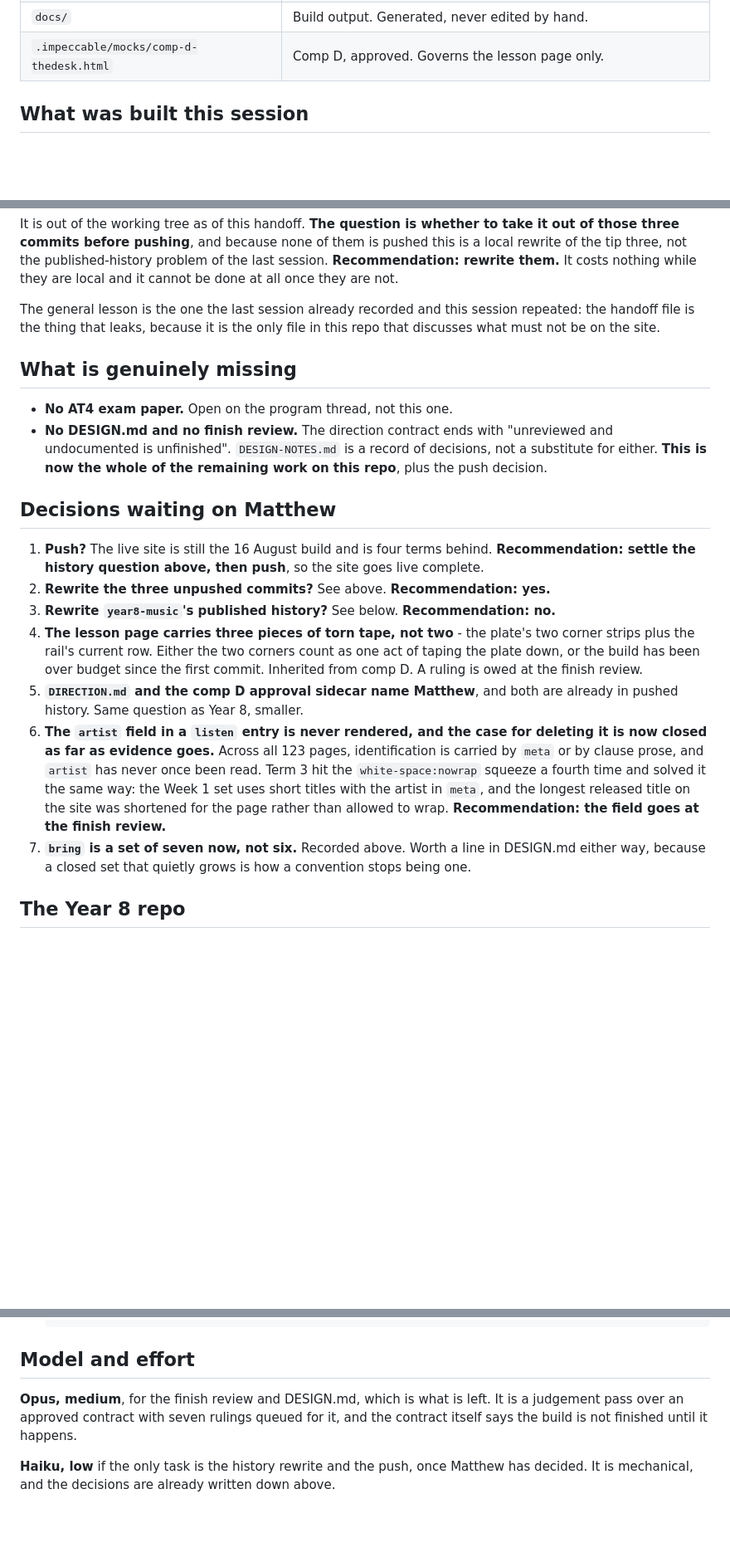
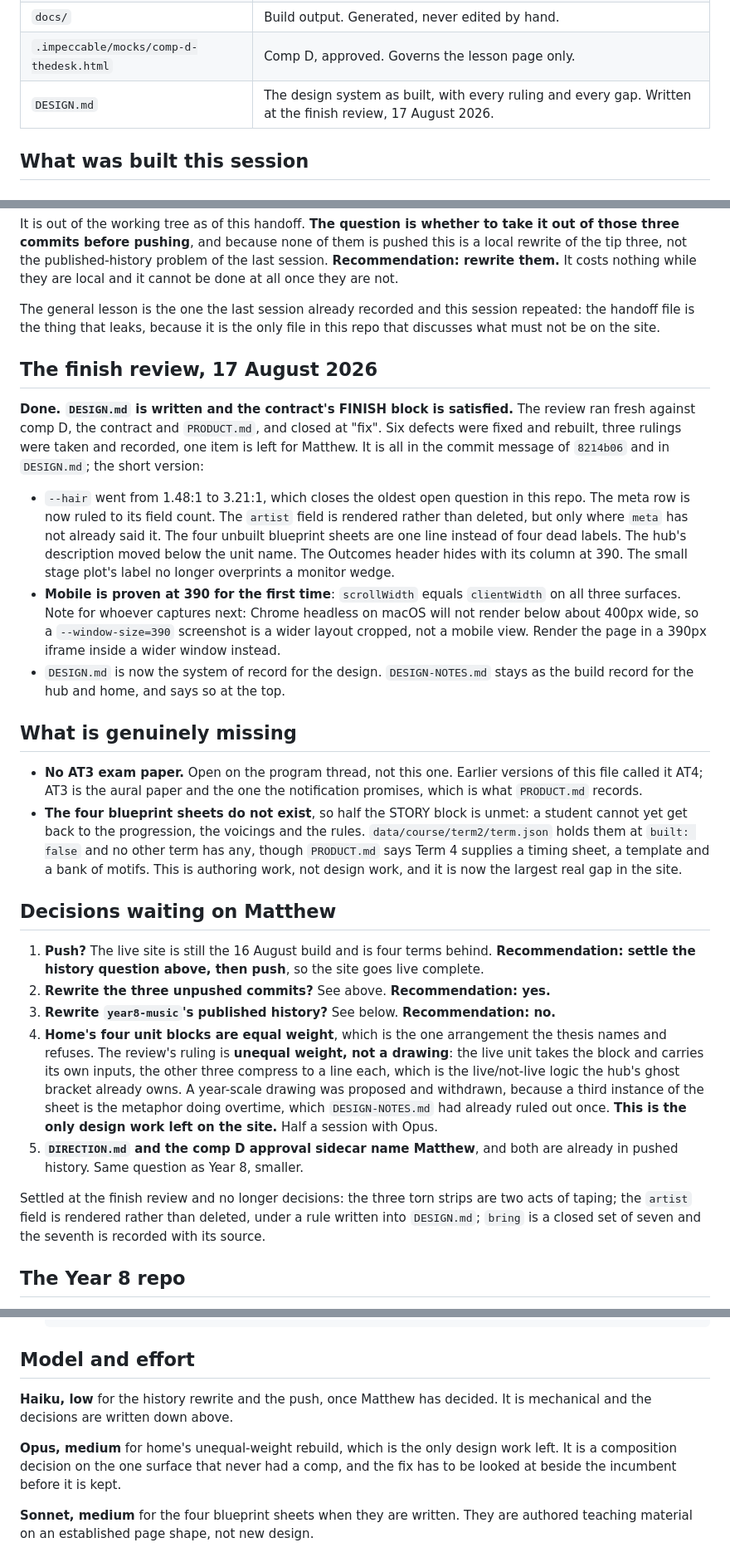
Before and after one commit to Edwards-Resources/year9-music-2027, a Markdown page: NEXT-SESSION.md, 3 parts joined by grey strips. Shown at 83% size. Rendered like a GitHub page; blank space fills up the shorter version.

Commit message:
Update the handoff for the finish review
The build is finished by its own contract now, so the file says so. What
changed in it:

- The finish review's outcome, in short form, with a pointer to DESIGN.md
  and to the commit that carries the detail.
- The capture trap, written down because it cost this session an hour: on
  macOS, headless Chrome will not render below about 400px, so a 390px
  screenshot is a wider layout cropped rather than a mobile view. Render
  the page in a 390px iframe inside a wider window.
- Three of the seven queued decisions are settled and are out of the list.
  Home's equal-weight unit blocks go in as the one design decision left.
- The missing exam paper is AT3, not AT4. AT3 is the aural paper and the
  one the notification promises, which is what PRODUCT.md has always said.
- The blueprint sheets are named as the largest real gap in the site. Four
  of them are flagged built:false in Term 2, no other term has any, and
  until they exist half the STORY block is unmet.
- Model and effort for each of the three jobs that are left.

Co-Authored-By: Claude Opus 5 <noreply@anthropic.com>

```diff
--- a/NEXT-SESSION.md
+++ b/NEXT-SESSION.md
@@ -29,6 +30,7 @@
 | `data/` | `site.json`, `course/course.json`, four `course/termN/term.json`. |
 | `docs/` | Build output. Generated, never edited by hand. |
 | `.impeccable/mocks/comp-d-thedesk.html` | Comp D, approved. Governs the lesson page only. |
+| `DESIGN.md` | The design system as built, with every ruling and every gap. Written at the finish review, 17 August 2026. |
 
 ## What was built this session
 
@@ -145,13 +147,40 @@ The general lesson is the one the last session already recorded and this session
 repeated: the handoff file is the thing that leaks, because it is the only file
 in this repo that discusses what must not be on the site.
 
+## The finish review, 17 August 2026
+
+**Done. `DESIGN.md` is written and the contract's FINISH block is satisfied.**
+The review ran fresh against comp D, the contract and `PRODUCT.md`, and closed at
+"fix". Six defects were fixed and rebuilt, three rulings were taken and recorded,
+one item is left for Matthew. It is all in the commit message of `8214b06` and in
+`DESIGN.md`; the short version:
+
+- `--hair` went from 1.48:1 to 3.21:1, which closes the oldest open question in
+  this repo. The meta row is now ruled to its field count. The `artist` field is
+  rendered rather than deleted, but only where `meta` has not already said it.
+  The four unbuilt blueprint sheets are one line instead of four dead labels.
+  The hub's description moved below the unit name. The Outcomes header hides
+  with its column at 390. The small stage plot's label no longer overprints a
+  monitor wedge.
+- **Mobile is proven at 390 for the first time**: `scrollWidth` equals
+  `clientWidth` on all three surfaces. Note for whoever captures next: Chrome
+  headless on macOS will not render below about 400px wide, so a
+  `--window-size=390` screenshot is a wider layout cropped, not a mobile view.
+  Render the page in a 390px iframe inside a wider window instead.
+- `DESIGN.md` is now the system of record for the design. `DESIGN-NOTES.md`
+  stays as the build record for the hub and home, and says so at the top.
+
 ## What is genuinely missing
 
-- **No AT4 exam paper.** Open on the program thread, not this one.
-- **No DESIGN.md and no finish review.** The direction contract ends with
-  "unreviewed and undocumented is unfinished". `DESIGN-NOTES.md` is a record of
-  decisions, not a substitute for either. **This is now the whole of the
-  remaining work on this repo**, plus the push decision.
+- **No AT3 exam paper.** Open on the program thread, not this one. Earlier
+  versions of this file called it AT4; AT3 is the aural paper and the one the
+  notification promises, which is what `PRODUCT.md` records.
+- **The four blueprint sheets do not exist**, so half the STORY block is unmet:
+  a student cannot yet get back to the progression, the voicings and the rules.
+  `data/course/term2/term.json` holds them at `built: false` and no other term
+  has any, though `PRODUCT.md` says Term 4 supplies a timing sheet, a template
+  and a bank of motifs. This is authoring work, not design work, and it is now
+  the largest real gap in the site.
 
 ## Decisions waiting on Matthew
 
@@ -161,24 +190,21 @@ in this repo that discusses what must not be on the site.
 2. **Rewrite the three unpushed commits?** See above. **Recommendation: yes.**
 3. **Rewrite `year8-music`'s published history?** See below. **Recommendation:
    no.**
-4. **The lesson page carries three pieces of torn tape, not two** - the plate's
-   two corner strips plus the rail's current row. Either the two corners count
-   as one act of taping the plate down, or the build has been over budget since
-   the first commit. Inherited from comp D. A ruling is owed at the finish
-   review.
+4. **Home's four unit blocks are equal weight**, which is the one arrangement the
+   thesis names and refuses. The review's ruling is **unequal weight, not a
+   drawing**: the live unit takes the block and carries its own inputs, the other
+   three compress to a line each, which is the live/not-live logic the hub's
+   ghost bracket already owns. A year-scale drawing was proposed and withdrawn,
+   because a third instance of the sheet is the metaphor doing overtime, which
+   `DESIGN-NOTES.md` had already ruled out once. **This is the only design work
+   left on the site.** Half a session with Opus.
 5. **`DIRECTION.md` and the comp D approval sidecar name Matthew**, and both are
    already in pushed history. Same question as Year 8, smaller.
-6. **The `artist` field in a `listen` entry is never rendered, and the case for
-   deleting it is now closed as far as evidence goes.** Across all 123 pages,
-   identification is carried by `meta` or by clause prose, and `artist` has never
-   once been read. Term 3 hit the `white-space:nowrap` squeeze a fourth time and
-   solved it the same way: the Week 1 set uses short titles with the artist in
-   `meta`, and the longest released title on the site was shortened for the page
-   rather than allowed to wrap. **Recommendation: the field goes at the finish
-   review.**
-7. **`bring` is a set of seven now, not six.** Recorded above. Worth a line in
-   DESIGN.md either way, because a closed set that quietly grows is how a
-   convention stops being one.
+
+Settled at the finish review and no longer decisions: the three torn strips are
+two acts of taping; the `artist` field is rendered rather than deleted, under a
+rule written into `DESIGN.md`; `bring` is a closed set of seven and the seventh
+is recorded with its source.
 
 ## The Year 8 repo
 
@@ -251,10 +277,12 @@ history. Matthew's call, and it is still open.
 
 ## Model and effort
 
-**Opus, medium**, for the finish review and DESIGN.md, which is what is left. It
-is a judgement pass over an approved contract with seven rulings queued for it,
-and the contract itself says the build is not finished until it happens.
+**Haiku, low** for the history rewrite and the push, once Matthew has decided.
+It is mechanical and the decisions are written down above.
 
-**Haiku, low** if the only task is the history rewrite and the push, once
-Matthew has decided. It is mechanical, and the decisions are already written
-down above.
+**Opus, medium** for home's unequal-weight rebuild, which is the only design work
+left. It is a composition decision on the one surface that never had a comp, and
+the fix has to be looked at beside the incumbent before it is kept.
+
+**Sonnet, medium** for the four blueprint sheets when they are written. They are
+authored teaching material on an established page shape, not new design.
```
Also changed, not shown: other parts of NEXT-SESSION.md (+6 -5 lines).
